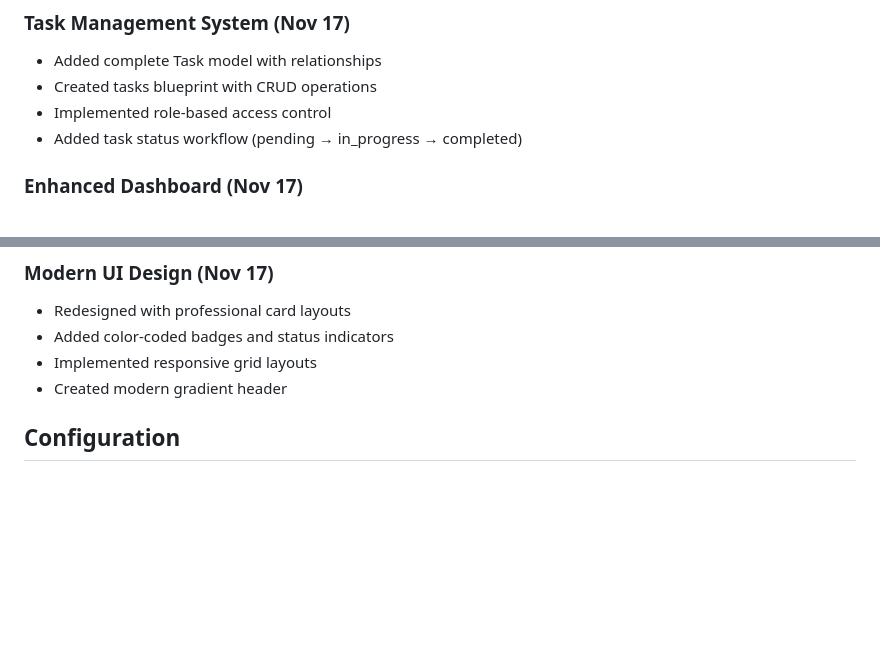
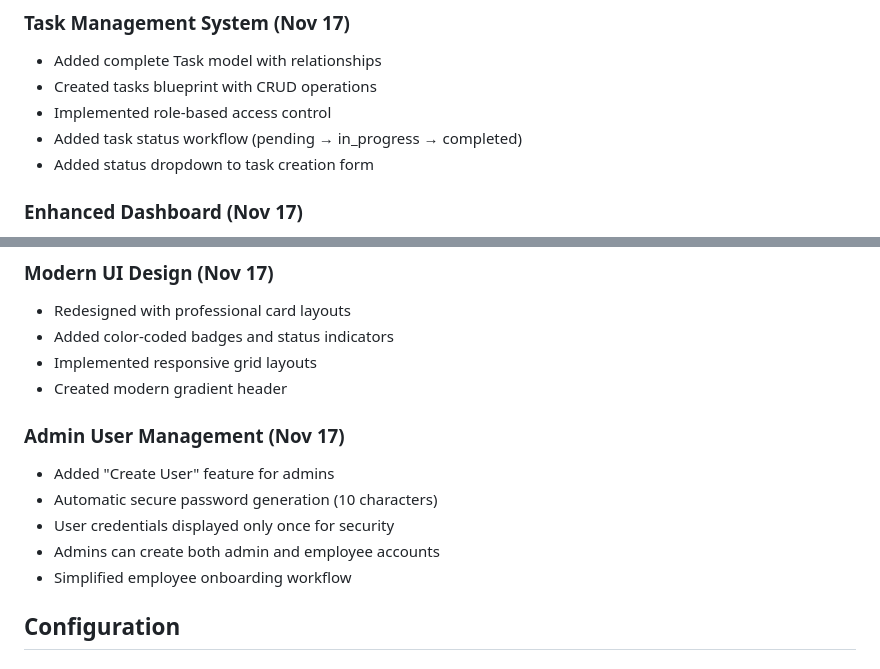
Before and after one commit to mouktikzz/Enterprise-Management-System, a Markdown page: replit.md, 2 parts joined by grey strips. GitHub-like rendering; blank space fills up the shorter version.

Commit message:
Add status dropdown to task creation and improve admin user management
Add a status dropdown to the task creation form and introduce admin user management features including user creation, secure password generation, and role assignment.

Replit-Commit-Author: Agent
Replit-Commit-Session-Id: e9519429-f985-41fb-8443-915003edc62e
Replit-Commit-Checkpoint-Type: full_checkpoint
Replit-Commit-Event-Id: b3190cf0-4b45-418e-8c8e-d611ddaa1e2b
Replit-Commit-Screenshot-Url: https://storage.googleapis.com/screenshot-production-us-central1/6dc4f8e9-0940-4748-a7a7-dbe3321051a8/e9519429-f985-41fb-8443-915003edc62e/DsGTC6V

```diff
--- a/replit.md
+++ b/replit.md
@@ -177,6 +177,7 @@ def get_completion_percentage(self):
 - Created tasks blueprint with CRUD operations
 - Implemented role-based access control
 - Added task status workflow (pending → in_progress → completed)
+- Added status dropdown to task creation form
 
 ### Enhanced Dashboard (Nov 17)
 - Added task statistics cards
@@ -194,6 +195,13 @@ def get_completion_percentage(self):
 - Added color-coded badges and status indicators
 - Implemented responsive grid layouts
 - Created modern gradient header
+
+### Admin User Management (Nov 17)
+- Added "Create User" feature for admins
+- Automatic secure password generation (10 characters)
+- User credentials displayed only once for security
+- Admins can create both admin and employee accounts
+- Simplified employee onboarding workflow
 
 ## Configuration
 
```
